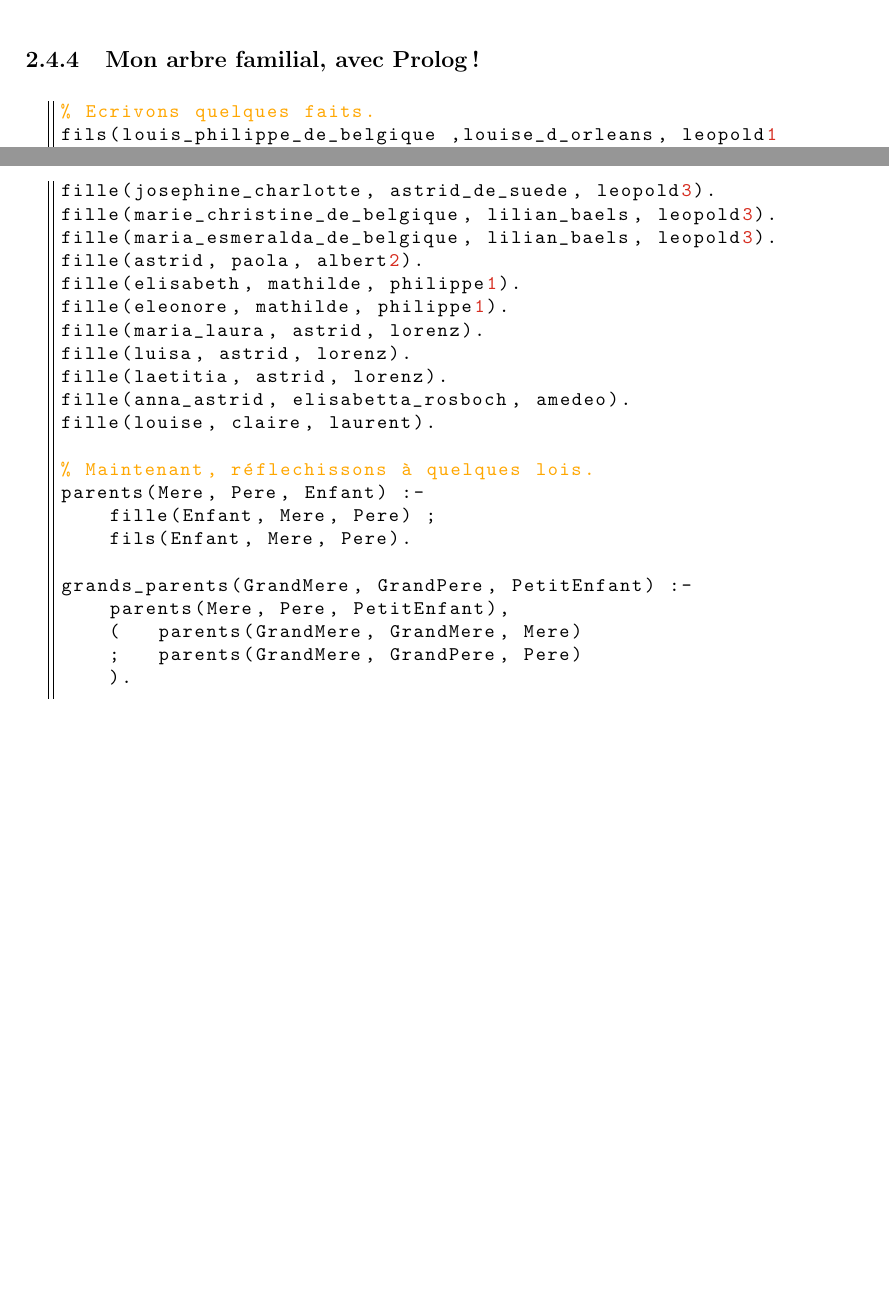
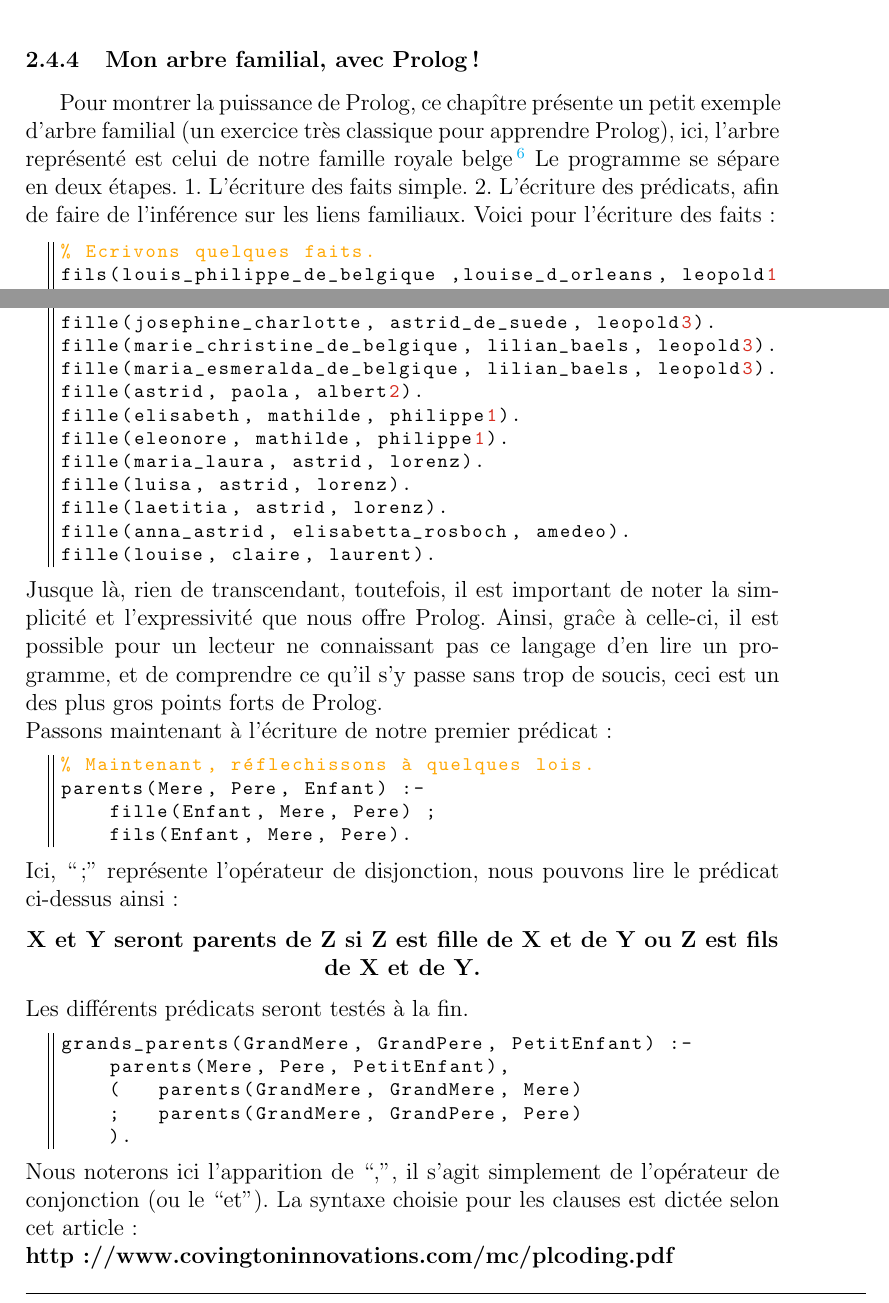
Before and after one commit to 3keneko/MathProject, a LaTeX document (ia_pas_de_soucis.tex): two parts of pages 19 and 20 of 55 before the commit and two parts of pages 19 and 20 of 56 after it, joined at a grey line, cut so that both start at the same text, the shorter picture padded with empty space. The pictures show the PDF file ia_pas_de_soucis.pdf that the author committed with the source.

Commit message:
Commenting the PROLOG code.

```diff
--- a/ia_pas_de_soucis.tex
+++ b/ia_pas_de_soucis.tex
@@ -529,5 +528,20 @@ B = 4.
 \end{lstlisting}
 De la vraie magie!
 \subsubsection{Mon arbre familial, avec Prolog!}
-\lstinputlisting[language=Prolog]{PrologExamples/genealogia.prolog}
-% L'exemple sera mis juste après.
+Pour montrer la puissance de Prolog, ce chapître présente un petit exemple d'arbre familial (un exercice très classique pour apprendre Prolog), ici, l'arbre représenté est celui de notre famille royale belge\footnote{https://fr.wikipedia.org/wiki/Arbre\_g\%C3\%A9n\%C3\%A9alogique\_de\_la\_famille\_royale\_belge}
+Le programme se sépare en deux étapes.
+1. L'écriture des faits simple.
+2. L'écriture des prédicats, afin de faire de l'inférence sur les liens familiaux.
+Voici pour l'écriture des faits:
+\lstinputlisting[language=Prolog, linerange={1-50}]{PrologExamples/genealogia.prolog}
+Jusque là, rien de transcendant, toutefois, il est important de noter la simplicité et l'expressivité que nous offre Prolog. Ainsi, graĉe à celle-ci, il est possible pour un lecteur ne connaissant pas ce langage d'en lire un programme, et de comprendre ce qu'il s'y passe sans trop de soucis, ceci est un des plus gros points forts de Prolog. \\
+Passons maintenant à l'écriture de notre premier prédicat:
+\lstinputlisting[language=Prolog, linerange={51-54}]{PrologExamples/genealogia.prolog}
+Ici, ``;'' représente l'opérateur de disjonction, nous pouvons lire le prédicat ci-dessus ainsi:
+\begin{center}
+  {\bf X et Y seront parents de Z si Z est fille de X et de Y ou Z est fils de X et de Y.}
+\end{center}
+Les différents prédicats seront testés à la fin.
+\lstinputlisting[language=Prolog, linerange={56-60}]{PrologExamples/genealogia.prolog}
+Nous noterons ici l'apparition de ``,'', il s'agit simplement de l'opérateur de conjonction (ou le ``et''). La syntaxe choisie pour les clauses est dictée selon cet article: \\
+{\bf http://www.covingtoninnovations.com/mc/plcoding.pdf}
```
Also changed, not shown: ia_pas_de_soucis.pdf, ia_pas_de_soucis.tex (7 more changed lines), 4 other files.
